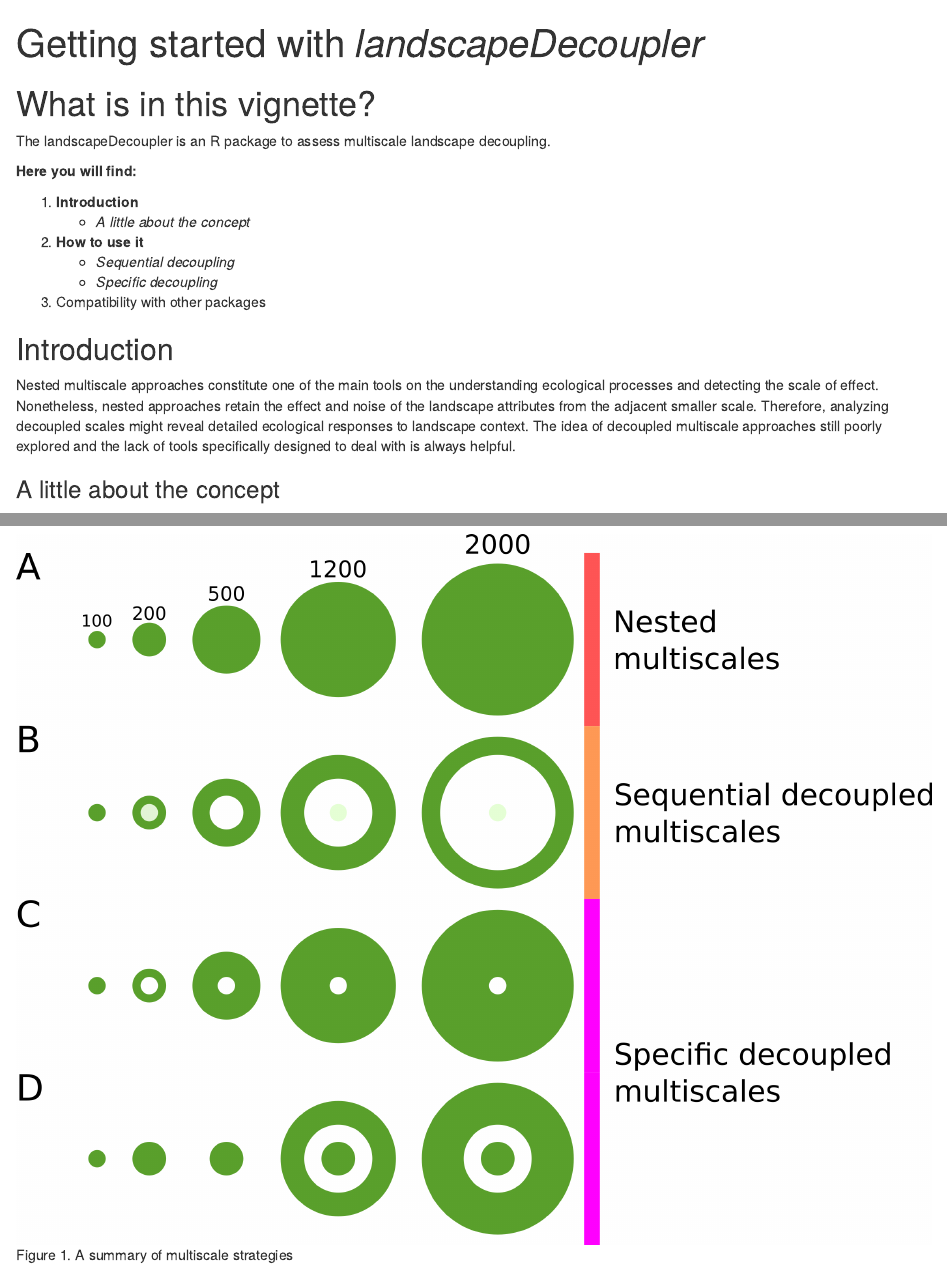
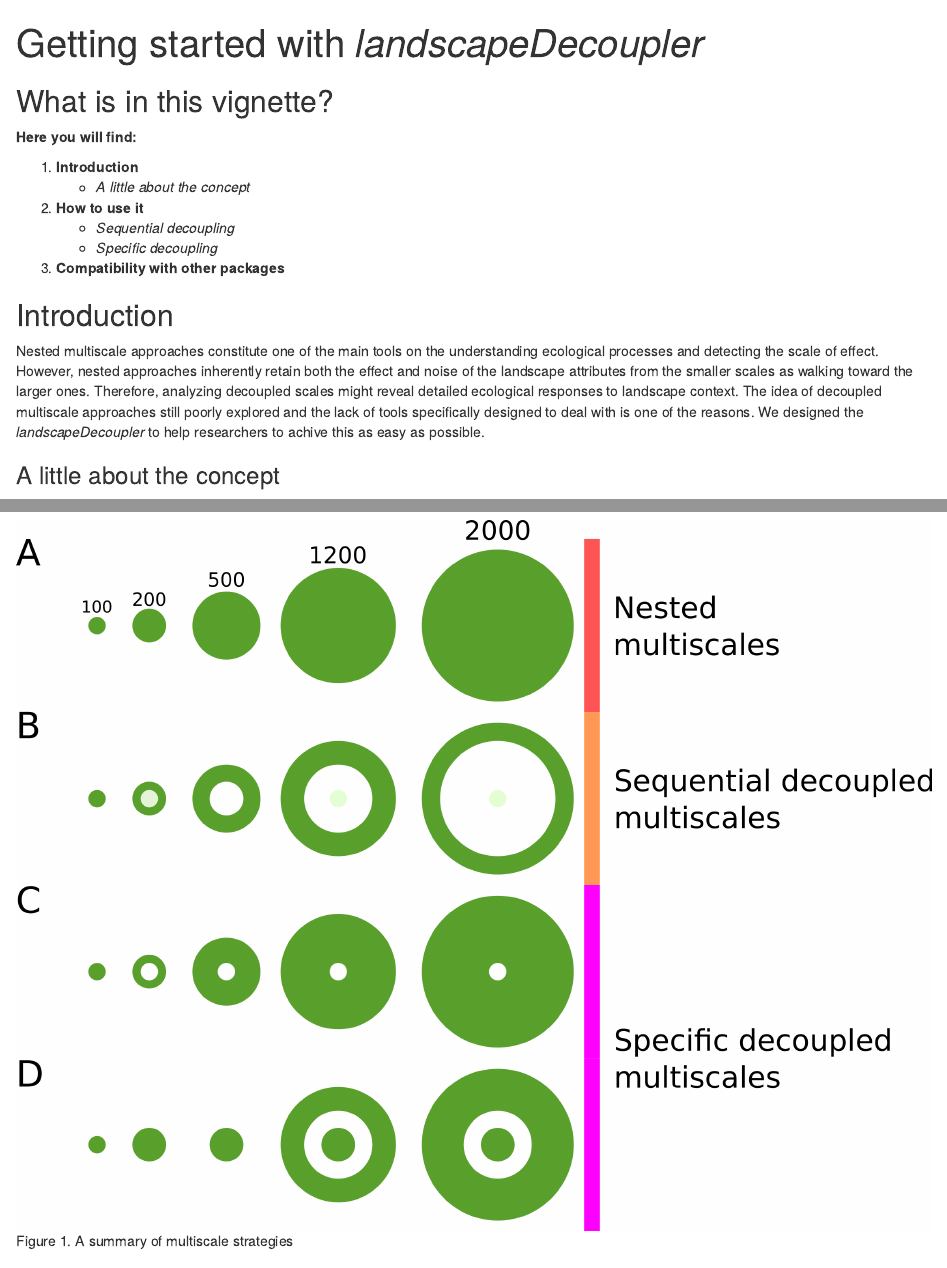
Before and after one commit to wilsonfrantine/landscapeDecoupler, an R Markdown document (vignettes/getting_started.Rmd): the page in a window 1100 px wide, from its top, and a second part further down, joined at a grey line. Rendered offline with R 4.5, knitr and Pandoc, with nearby package versions; drawn as R Markdown's standard HTML page in place of the format the file asks for; some code elsewhere in the file could not run offline.

Commit message:
Update Vignettes
minor changes and spell checking

```diff
--- a/vignettes/getting_started.Rmd
+++ b/vignettes/getting_started.Rmd
@@ -2,7 +2,7 @@
 title: "Getting started with _landscapeDecoupler_"
 output:
   prettydoc::html_pretty:
-    theme: hpstr
+    theme: tactile
     highlight: github
 vignette: >
   %\VignetteIndexEntry{getting_started}
@@ -10,9 +10,7 @@ vignette: >
   %\VignetteEncoding{UTF-8}
 ---
 
-# What is in this vignette?
-
-The landscapeDecoupler is an R package to assess multiscale landscape decoupling.
+## What is in this vignette?
 
 **Here you will find:**
 
@@ -21,12 +19,12 @@ The landscapeDecoupler is an R package to assess multiscale landscape decoupling
 2. **How to use it**
     - *Sequential decoupling*
     - *Specific decoupling*
-3. Compatibility with other packages
+3. **Compatibility with other packages**
 
 
 ## Introduction
 
-Nested multiscale approaches constitute one of the main tools on the understanding ecological processes and detecting the scale of effect. Nonetheless, nested approaches retain the effect and noise of the landscape attributes from the adjacent smaller scale. Therefore, analyzing decoupled scales might reveal detailed ecological responses to landscape context. The idea of decoupled multiscale approaches still poorly explored and the lack of tools specifically designed to deal with is always helpful.
+Nested multiscale approaches constitute one of the main tools on the understanding ecological processes and detecting the scale of effect. However, nested approaches inherently retain both the effect and noise of the landscape attributes from the smaller scales as walking toward the larger ones. Therefore, analyzing decoupled scales might reveal detailed ecological responses to landscape context. The idea of decoupled multiscale approaches still poorly explored and the lack of tools specifically designed to deal with is one of the reasons. We designed the _landscapeDecoupler_ to help researchers to achive this as easy as possible.
 
 ### A little about the concept
 
```
Also changed, not shown: vignettes/getting_started.Rmd (5 more changed lines), 1 other file.
